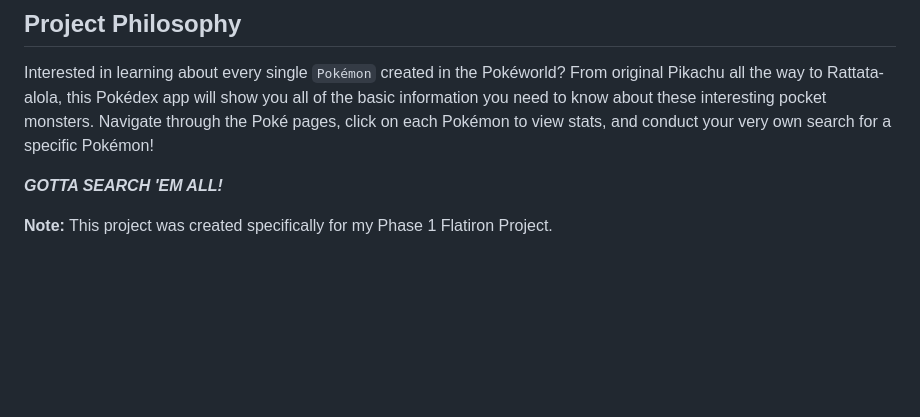
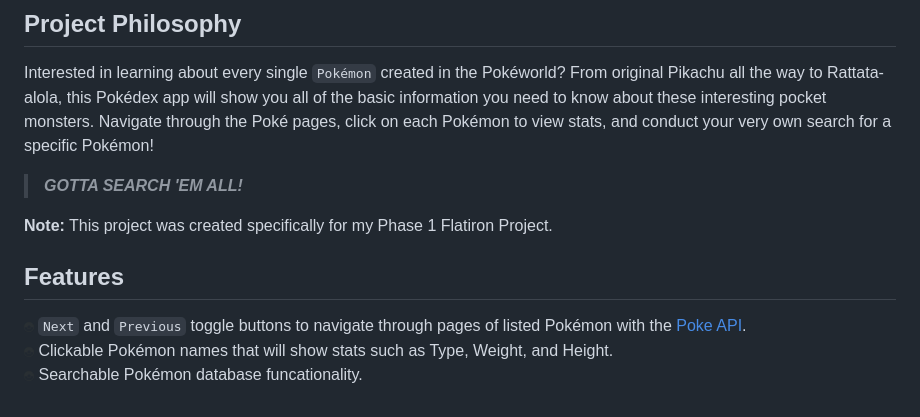
Before and after one commit to dawniemarie/my-pokedex, a Markdown page: my-pokedex/README.md, the part around the change. Drawn GitHub-style; pictures changed too: my-pokedex/images/pokeball_dark10px.png (added); blank space fills up the shorter version.

Commit message:
Added 'Features' to README.MD

```diff
--- a/my-pokedex/README.md
+++ b/my-pokedex/README.md
@@ -6,6 +6,11 @@
 
 Interested in learning about every single `Pokémon` created in the Pokéworld?  From original Pikachu all the way to Rattata-alola, this Pokédex app will show you all of the basic information you need to know about these interesting pocket monsters.  Navigate through the Poké pages, click on each Pokémon to view stats, and conduct your very own search for a specific Pokémon!
 
-***GOTTA SEARCH 'EM ALL!***
+>***GOTTA SEARCH 'EM ALL!***
 
 **Note:** This project was created specifically for my Phase 1 Flatiron Project.
+
+## Features
+![alt text](images/pokeball_dark10px.png) `Next` and `Previous` toggle buttons to navigate through pages of listed Pokémon with the [Poke API](https://pokeapi.co/).<br>
+![alt text](images/pokeball_dark10px.png) Clickable Pokémon names that will show stats such as Type, Weight, and Height.<br>
+![alt text](images/pokeball_dark10px.png) Searchable Pokémon database funcationality.
```
